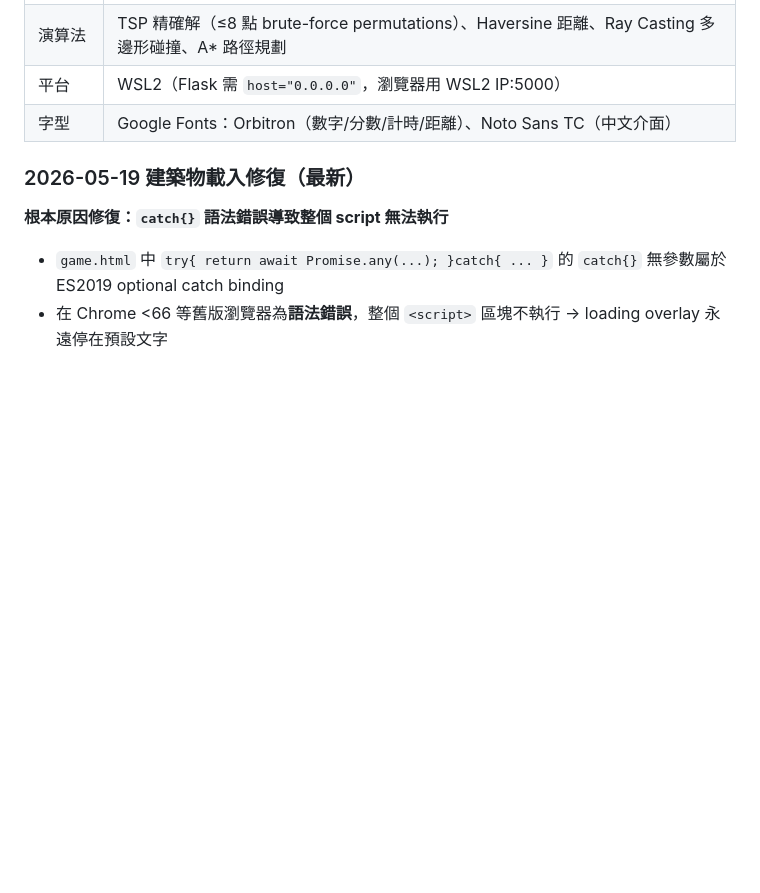
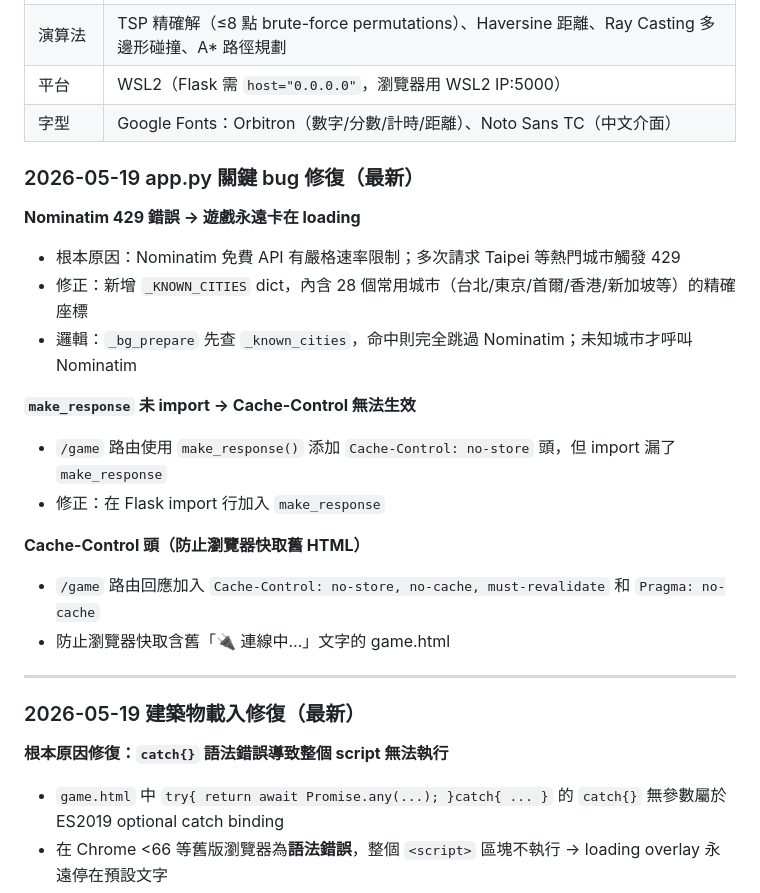
Before and after one commit to timmyweistudy-design/treasure-hunt, a Markdown page: CODEBASE.md, the part around the change. Drawn GitHub-style; blank space fills up the shorter version.

Commit message:
docs: update CODEBASE.md with app.py bug fixes (Nominatim 429, make_response, Cache-Control)
Co-Authored-By: Claude Sonnet 4.6 <noreply@anthropic.com>

```diff
--- a/CODEBASE.md
+++ b/CODEBASE.md
@@ -46,6 +46,23 @@
 | 演算法 | TSP 精確解（≤8 點 brute-force permutations）、Haversine 距離、Ray Casting 多邊形碰撞、A* 路徑規劃 |
 | 平台 | WSL2（Flask 需 `host="0.0.0.0"`，瀏覽器用 WSL2 IP:5000） |
 | 字型 | Google Fonts：Orbitron（數字/分數/計時/距離）、Noto Sans TC（中文介面） |
+
+### 2026-05-19 app.py 關鍵 bug 修復（最新）
+
+**Nominatim 429 錯誤 → 遊戲永遠卡在 loading**
+- 根本原因：Nominatim 免費 API 有嚴格速率限制；多次請求 Taipei 等熱門城市觸發 429
+- 修正：新增 `_KNOWN_CITIES` dict，內含 28 個常用城市（台北/東京/首爾/香港/新加坡等）的精確座標
+- 邏輯：`_bg_prepare` 先查 `_known_cities`，命中則完全跳過 Nominatim；未知城市才呼叫 Nominatim
+
+**`make_response` 未 import → Cache-Control 無法生效**
+- `/game` 路由使用 `make_response()` 添加 `Cache-Control: no-store` 頭，但 import 漏了 `make_response`
+- 修正：在 Flask import 行加入 `make_response`
+
+**Cache-Control 頭（防止瀏覽器快取舊 HTML）**
+- `/game` 路由回應加入 `Cache-Control: no-store, no-cache, must-revalidate` 和 `Pragma: no-cache`
+- 防止瀏覽器快取含舊「🔌 連線中…」文字的 game.html
+
+---
 
 ### 2026-05-19 建築物載入修復（最新）
 
```
